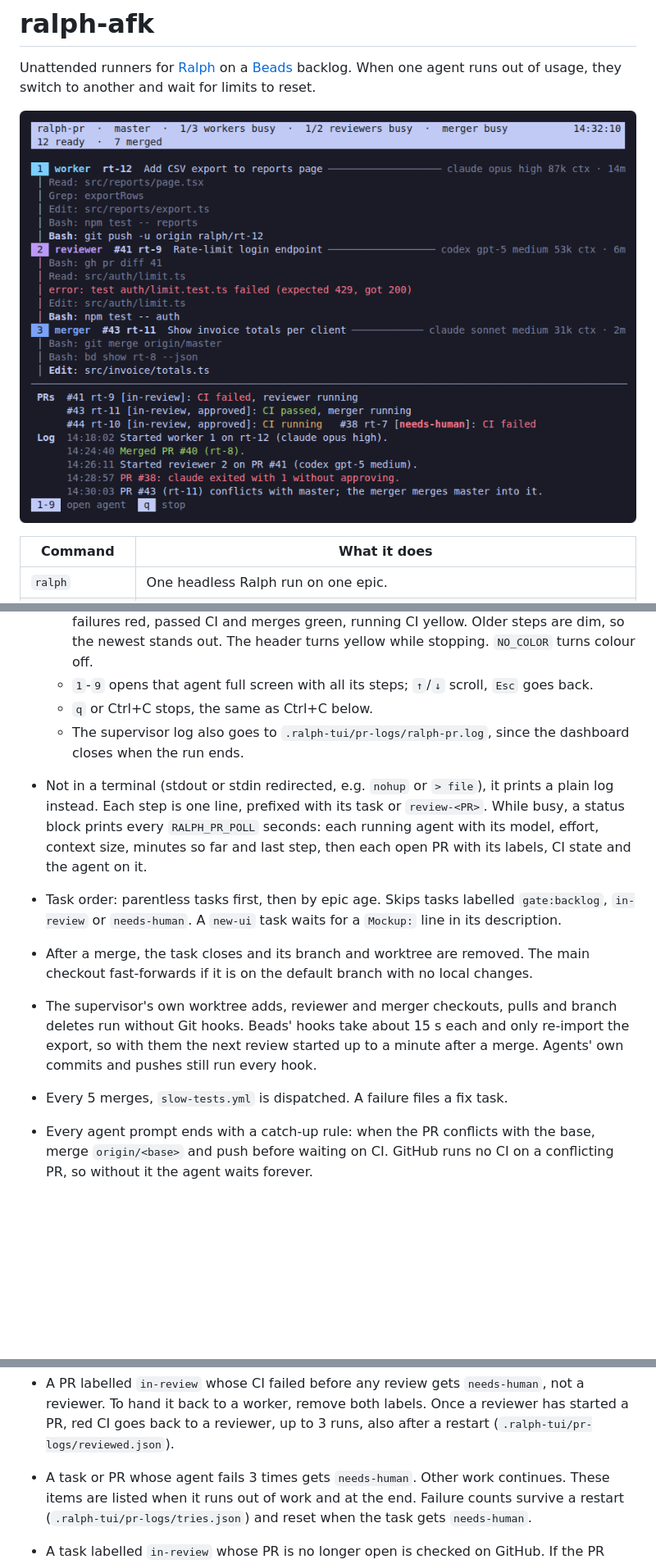
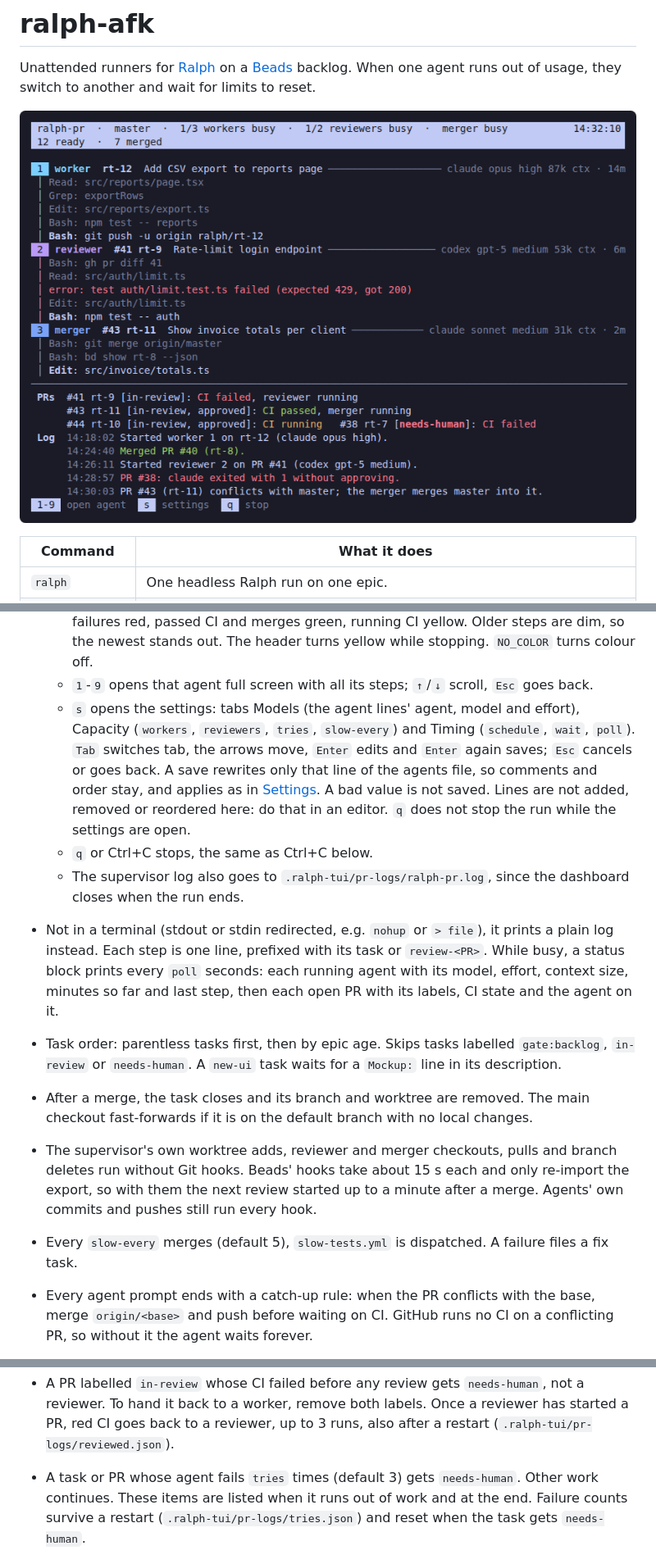
Before and after one commit to Thomastienn/ralph-afk, a Markdown page: README.md, 3 parts joined by grey strips. Shown at 82% size. Rendered like a GitHub page; pictures changed too: docs/ralph-pr.png; blank space fills up the shorter version.

```diff
--- a/README.md
+++ b/README.md
@@ -275,12 +295,20 @@ tasks, counting the tasks those block in turn; the oldest PR on a tie.
     stopping. `NO_COLOR` turns colour off.
   - `1`-`9` opens that agent full screen with all its steps; `↑`/`↓`
     scroll, `Esc` goes back.
+  - `s` opens the settings: tabs Models (the agent lines' agent, model and
+    effort), Capacity (`workers`, `reviewers`, `tries`, `slow-every`) and
+    Timing (`schedule`, `wait`, `poll`). `Tab` switches tab, the arrows move,
+    `Enter` edits and `Enter` again saves; `Esc` cancels or goes back. A save
+    rewrites only that line of the agents file, so comments and order stay,
+    and applies as in [Settings](#settings). A bad value is not saved. Lines
+    are not added, removed or reordered here: do that in an editor. `q` does
+    not stop the run while the settings are open.
   - `q` or Ctrl+C stops, the same as Ctrl+C below.
   - The supervisor log also goes to `.ralph-tui/pr-logs/ralph-pr.log`, since
     the dashboard closes when the run ends.
 - Not in a terminal (stdout or stdin redirected, e.g. `nohup` or `> file`),
   it prints a plain log instead. Each step is one line, prefixed with its task
-  or `review-<PR>`. While busy, a status block prints every `RALPH_PR_POLL`
+  or `review-<PR>`. While busy, a status block prints every `poll`
   seconds: each running agent with its model, effort, context size,
   minutes so far and last step,
   then each open PR with its labels, CI state and the agent on it.
@@ -294,7 +322,7 @@ tasks, counting the tasks those block in turn; the oldest PR on a tie.
   and branch deletes run without Git hooks. Beads' hooks take about 15 s each and only
   re-import the export, so with them the next review started up to a minute
   after a merge. Agents' own commits and pushes still run every hook.
-- Every 5 merges, `slow-tests.yml` is dispatched. A failure files a fix task.
+- Every `slow-every` merges (default 5), `slow-tests.yml` is dispatched. A failure files a fix task.
 - Every agent prompt ends with a catch-up rule: when the PR
   conflicts with the base, merge `origin/<base>` and push before waiting on CI.
   GitHub runs no CI on a conflicting PR, so without it the agent waits forever.
@@ -308,7 +336,7 @@ tasks, counting the tasks those block in turn; the oldest PR on a tie.
   `needs-human`, not a reviewer. To hand it back to a worker, remove both
   labels. Once a reviewer has started a PR, red CI goes back to a reviewer,
   up to 3 runs, also after a restart (`.ralph-tui/pr-logs/reviewed.json`).
-- A task or PR whose agent fails 3 times gets `needs-human`. Other work
+- A task or PR whose agent fails `tries` times (default 3) gets `needs-human`. Other work
   continues. These items are listed when it runs out of work and at the end.
   Failure counts survive a restart (`.ralph-tui/pr-logs/tries.json`) and reset
   when the task gets `needs-human`.
```
Also changed, not shown: other parts of README.md (+41 -21 lines), AGENTS.md (+2 -0 lines), 11 other files.
